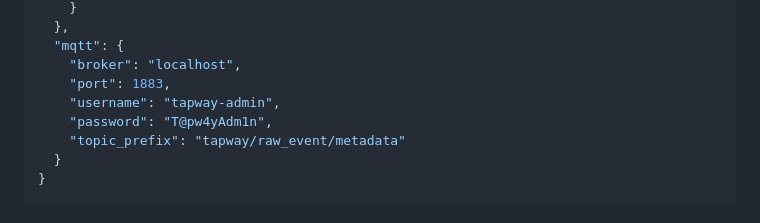
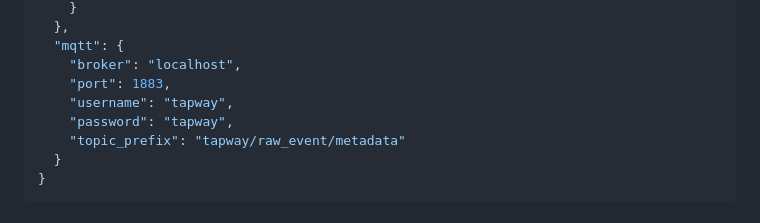
Before and after one commit to AdibSuid/yolo-zone-detection, a Markdown page: README.md, the part around the change. GitHub-like rendering.

Commit message:
remove account credentials from README.md

```diff
--- a/README.md
+++ b/README.md
@@ -90,8 +90,8 @@ Edit `cameras_config.json` to match your camera setup. Example:
   "mqtt": {
     "broker": "localhost",
     "port": 1883,
-    "username": "tapway-admin",
-    "password": "T@pw4yAdm1n",
+    "username": "tapway",
+    "password": "tapway",
     "topic_prefix": "tapway/raw_event/metadata"
   }
 }
```
